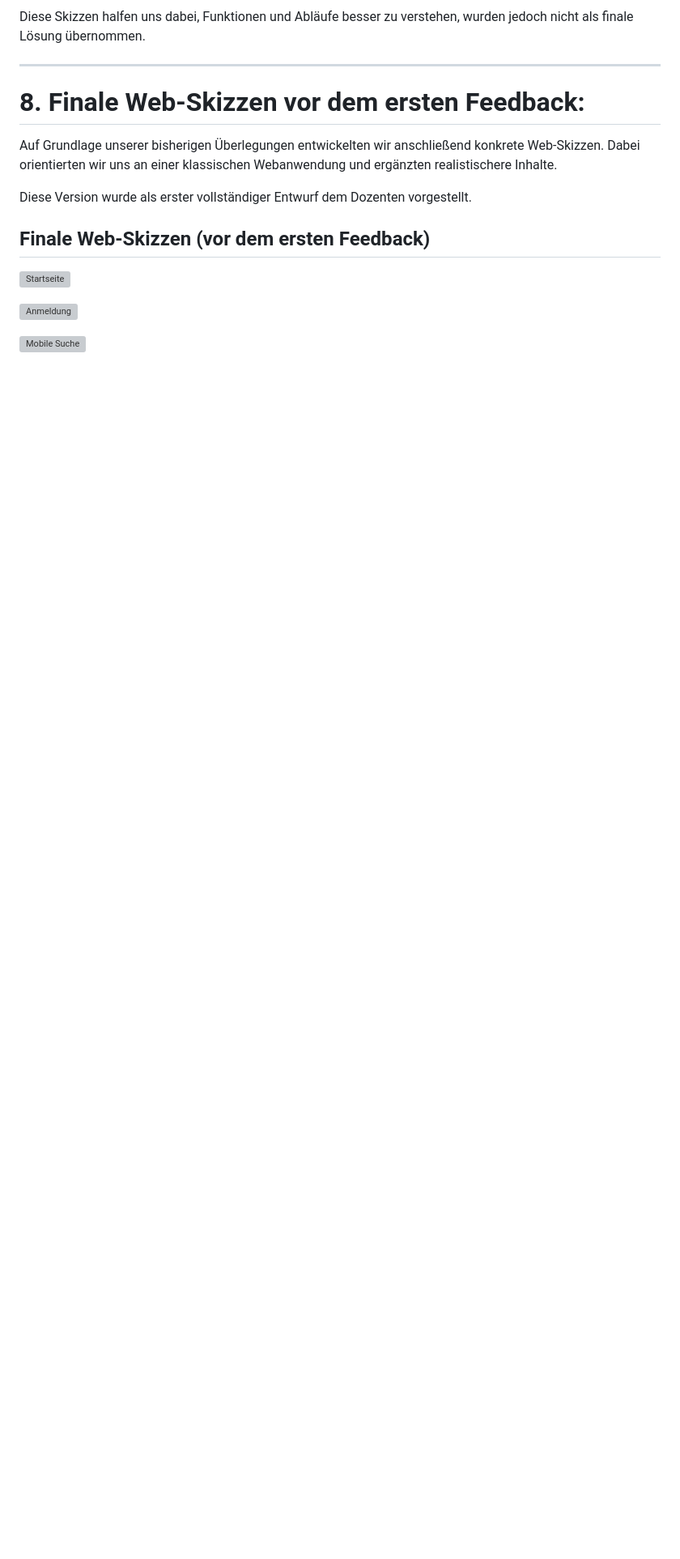
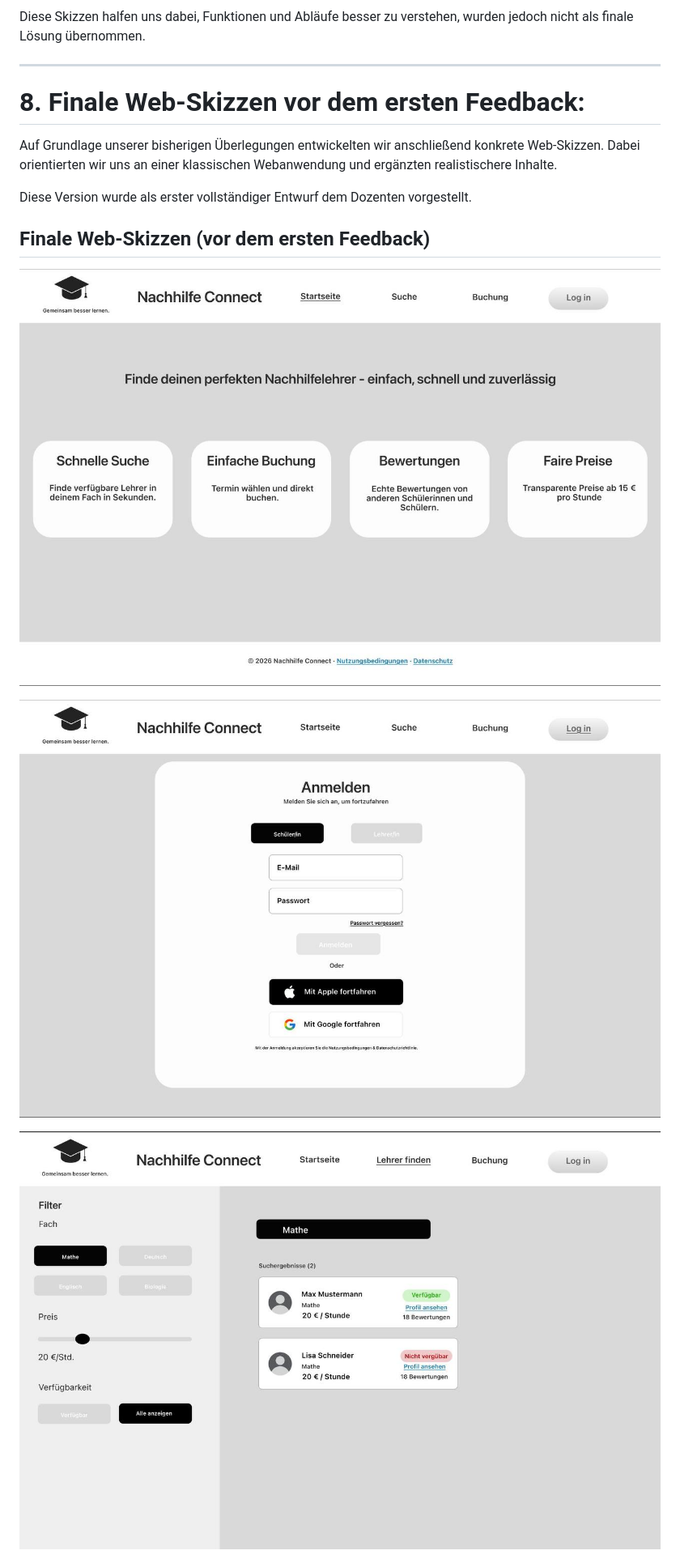
Before and after one commit to Mohd323/Nachhilfe-Plattform, a Markdown page: docs/Evidence/evidence.md, the part around one of its changes. Shown at 81% size. GitHub-like rendering; blank space fills up the shorter version; grey boxes are pictures that could not be loaded.

```diff
--- a/docs/Evidence/evidence.md
+++ b/docs/Evidence/evidence.md
@@ -143,9 +143,9 @@ Auf Grundlage unserer bisherigen Überlegungen entwickelten wir anschließend ko
 Diese Version wurde als erster vollständiger Entwurf dem Dozenten vorgestellt.
 
 ## Finale Web-Skizzen (vor dem ersten Feedback)
-![Startseite](images/Startseite.png)
+![Startseite](images/Startseite.jpg)
 
-![Anmeldung](images/anmeldung.png)
+![Anmeldung](images/anmeldung.jpg)
 
-![Mobile Suche](images/suche.png)
+![Mobile Suche](images/suche.jpg)
 
```
Also changed, not shown: other parts of docs/Evidence/evidence.md (+10 -10 lines).
